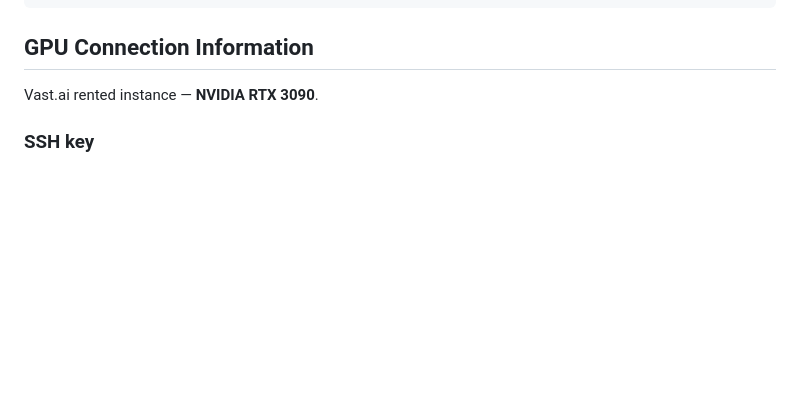
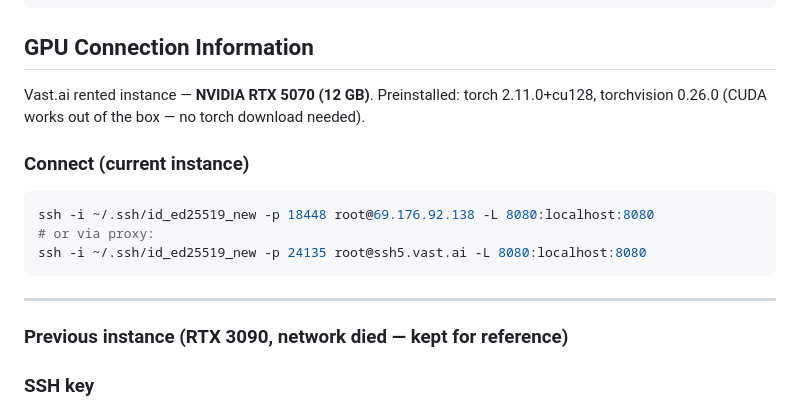
Before and after one commit to btknzn-tum/Continual_learning, a Markdown page: README.md, the part around the change. Rendered like a GitHub page; blank space fills up the shorter version.

Commit message:
README: new RTX 5070 instance connection details (torch prec+cu128)
Co-Authored-By: Claude Fable 5 <noreply@anthropic.com>

````diff
--- a/README.md
+++ b/README.md
@@ -60,7 +60,20 @@ scp -i ~/.ssh/id_ed25519_new -P <PORT> -r root@<HOST>:~/Continual_learning/crcl/
 
 ## GPU Connection Information
 
-Vast.ai rented instance — **NVIDIA RTX 3090**.
+Vast.ai rented instance — **NVIDIA RTX 5070 (12 GB)**. Preinstalled: torch 2.11.0+cu128,
+torchvision 0.26.0 (CUDA works out of the box — no torch download needed).
+
+### Connect (current instance)
+
+```bash
+ssh -i ~/.ssh/id_ed25519_new -p 18448 root@69.176.92.138 -L 8080:localhost:8080
+# or via proxy:
+ssh -i ~/.ssh/id_ed25519_new -p 24135 root@ssh5.vast.ai -L 8080:localhost:8080
+```
+
+---
+
+### Previous instance (RTX 3090, network died — kept for reference)
 
 ### SSH key
 
````
